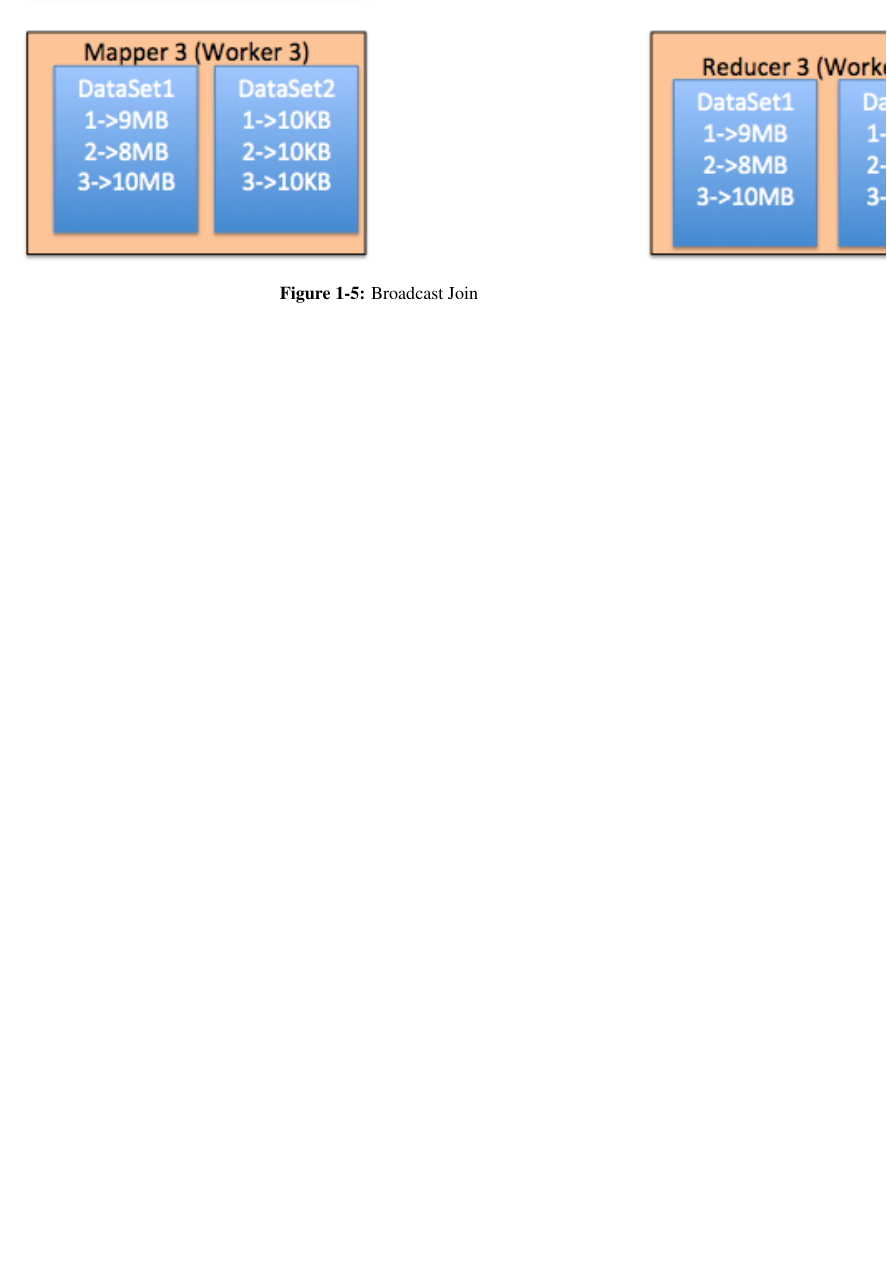
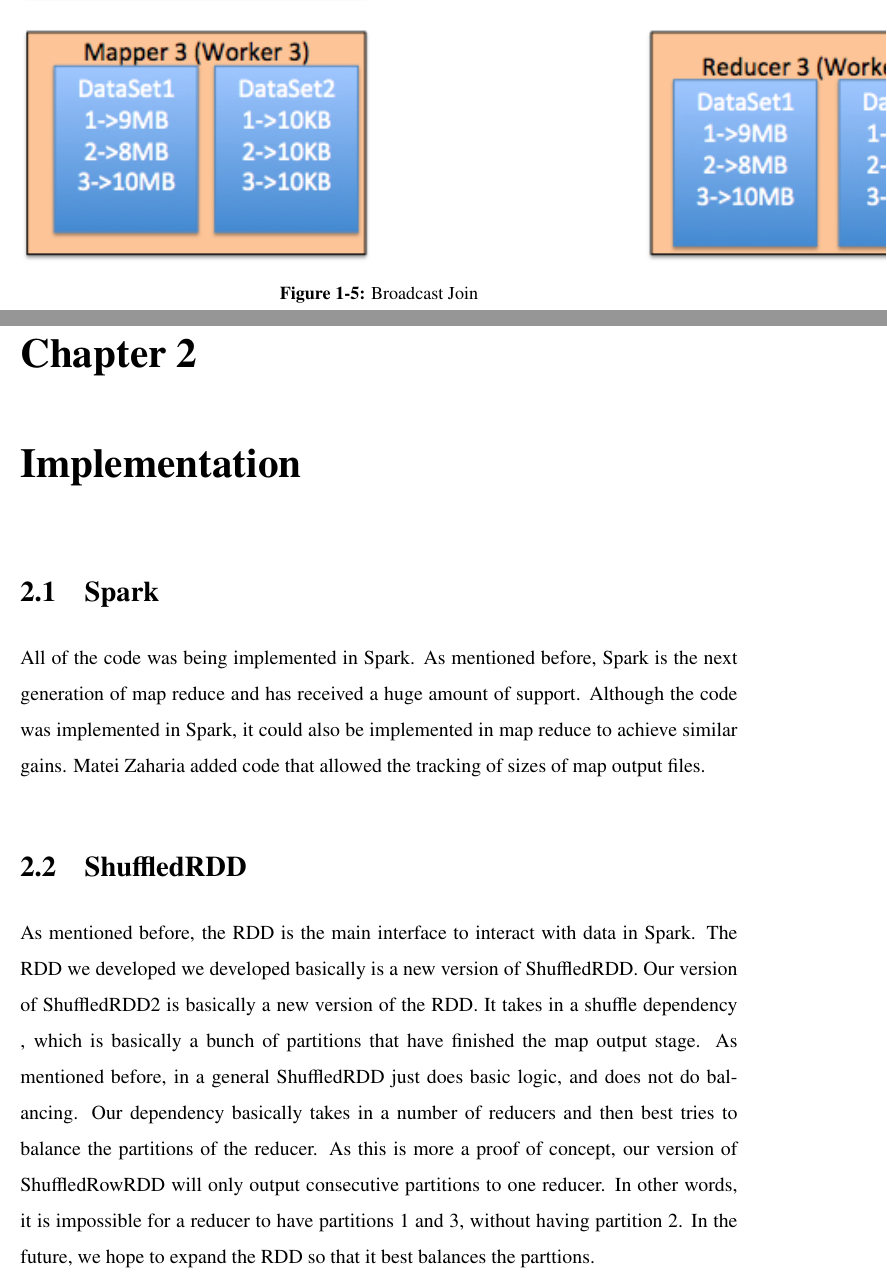
Before and after one commit to rohanmmit/thesis, a LaTeX thesis (main.tex, which reads chap2.tex): part of page 21 of 21 before the commit and two parts of pages 21 and 23 of 25 after it, the two joined at a grey line, cut so that both start at the same text, the shorter picture padded with empty space. Compiled offline with pdfLaTeX.

Commit message:
working on the implementation

```diff
--- /dev/null
+++ b/chap2.tex
@@ -0,0 +1,26 @@
+%% This is an example first chapter.  You should put chapter/appendix that you
+%% write into a separate file, and add a line \include{yourfilename} to
+%% main.tex, where `yourfilename.tex' is the name of the chapter/appendix file.
+%% You can process specific files by typing their names in at the
+%% \files=
+%% prompt when you run the file main.tex through LaTeX.
+\chapter{Implementation}\label{intro-ch}
+
+\section{Spark}
+
+All of the code was being implemented in Spark. As mentioned before, Spark is the next
+generation of map reduce and has received a huge amount of support. Although the code was implemented in Spark,
+it could also be implemented in map reduce to achieve similar gains. Matei Zaharia added code
+that allowed the tracking of sizes of map output files.
+
+\section{ShuffledRDD}
+
+As mentioned before, the RDD is the main interface to interact with data in Spark.
+The RDD we developed we developed basically is a new version of ShuffledRDD. Our version
+of ShuffledRDD2 is basically a new version of the RDD. It takes in a shuffle dependency
+, which is basically a bunch of partitions that have finished the map output stage. As mentioned before,
+in a general ShuffledRDD just does basic logic, and does not do balancing. Our dependency
+basically takes in a number of reducers and then best tries to balance the partitions of the reducer.
+As this is more a proof of concept, our version of ShuffledRowRDD will only output consecutive partitions to one
+reducer. In other words, it is impossible for a reducer to have partitions 1 and 3, without having partition 2.
+In the future, we hope to expand the RDD so that it best balances the parttions.
```
Also changed, not shown: main.tex (+1 -0 lines), main.pdf, chap2.tex (21 more changed lines).
